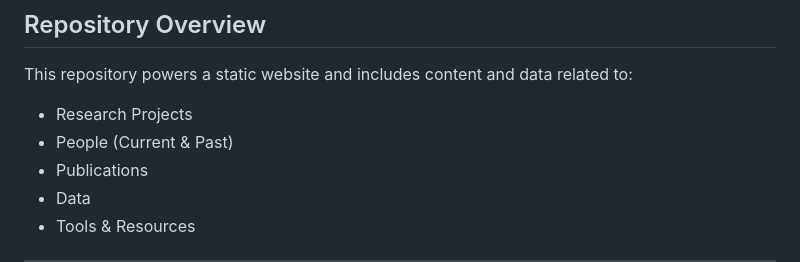
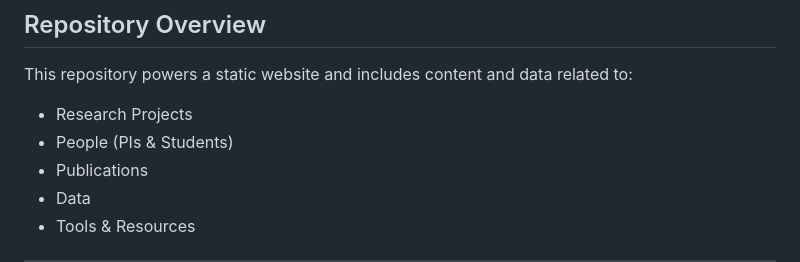
Before and after one commit to fengzhihao77/GT-NCST-NSF-DMREF-main, a Markdown page: ReadMe.md, the part around the change. Drawn GitHub-style.

```diff
--- a/ReadMe.md
+++ b/ReadMe.md
@@ -21,7 +21,7 @@ The project is part of the NSF's **Designing Materials to Revolutionize and Engi
 This repository powers a static website and includes content and data related to:
 
 - Research Projects
-- People (Current & Past)
+- People (PIs & Students)
 - Publications
 - Data
 - Tools & Resources
```
